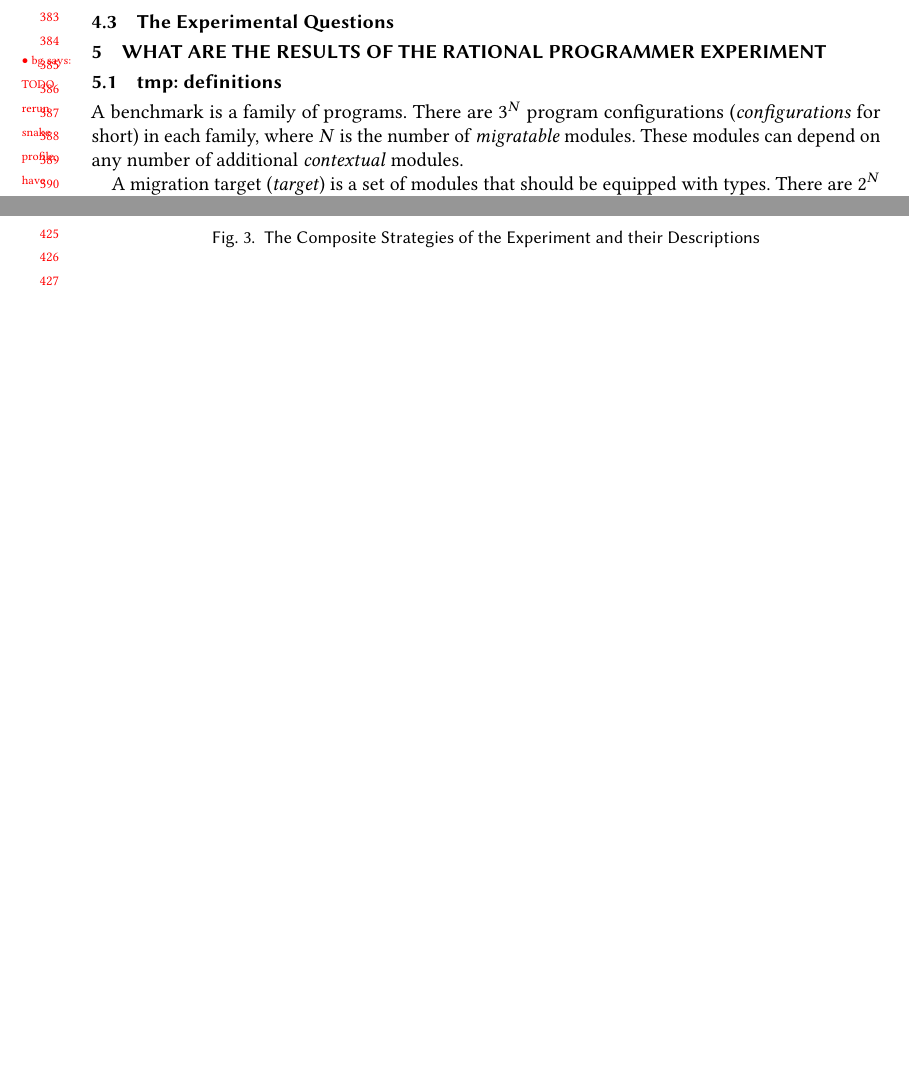
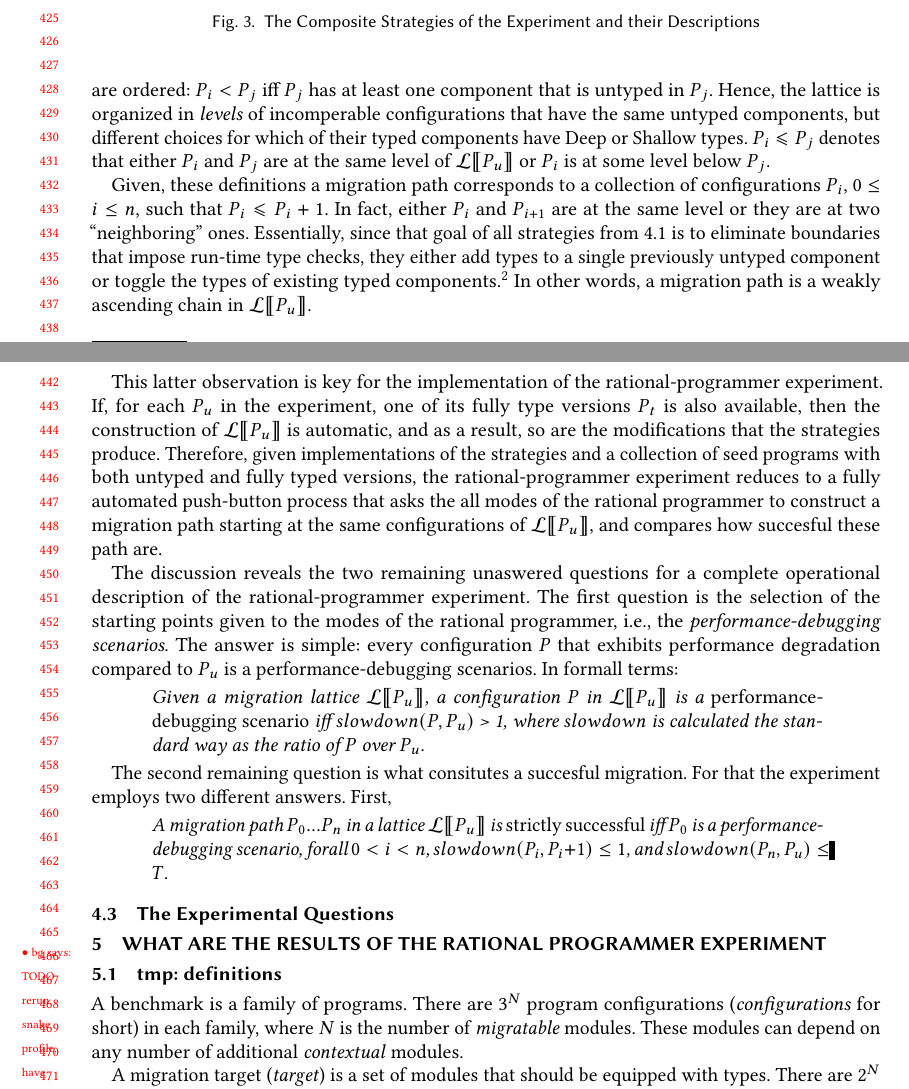
Before and after one commit to bennn/gfd-oopsla-2023, a LaTeX paper (oopsla-2023/paper.tex, which reads oopsla-2023/experiment-lattice.tex): two parts of pages 8 and 9 of 13 before the commit and two parts of pages 9 and 10 of 14 after it, joined at a grey line, cut at the place of the change, the shorter picture padded with empty space. Compiled offline with pdfLaTeX.

Commit message:
almost complete draft of 3.2

```diff
--- a/oopsla-2023/experiment-lattice.tex
+++ b/oopsla-2023/experiment-lattice.tex
@@ -1,0 +18,62 @@ Given a strategy \strategyvar{} a mode of the rational is a function
+configurations of  \lattice{\program{}_u} are ordered:
+$\ordered{\program{}_i}{\program{}_j}$ iff $\program{}_j$ has at least one
+component that is untyped in $\program{}_j$. Hence, the lattice is
+organized in \emph{levels} of incomperable configurations that have the same
+untyped components, but different choices for which of their typed
+components have Deep or Shallow types.
+$\orderqed{\program{}_i}{\program{}_j}$ denotes that either $\program{}_i$
+and $\program{}_j$ are at the same level of \lattice{\program{}_u} or
+$\program{}_i$ is at some level below $\program{}_j$.
+
+Given, these definitions a migration path corresponds to a collection of
+configurations  $\program{}_i$, $0 \leq  i \leq n$, such that
+$\orderqed{\program{}_i}{\program{}_i+1}$. In fact, either  $\program{}_i$
+and $\program{}_{i+1}$ are at the same level or they are at two
+``neighboring'' ones.  Essentially, since that goal of all strategies
+from~\ref{subsec:strategies} is to eliminate  boundaries that impose
+run-time type checks, they either add types to a single previously
+untyped component or toggle the types of existing typed
+components.\footnote{None of the strategies modifies a boundary where both
+side are untyped. Such boundaries are invisible to the feature-specific
+profiler, and the strategies that use the statistical one explictely
+filter them out. Same for the profiler-agnostic ones.}
+In other words, a migration path is a weakly ascending
+chain in \lattice{\program{}_u}.
+
+This latter observation is key for the implementation of the
+rational-programmer experiment. If, for each  $\program{}_u$ in the
+experiment, one of its fully type versions $\program{}_t$ is also
+available, then the construction of \lattice{\program{}_u} is
+automatic, and as a result, so are the modifications that the strategies
+produce. Therefore, given implementations of the strategies and a
+collection of seed programs with both untyped and fully typed versions,
+the rational-programmer experiment reduces to a fully automated push-button
+process that asks the all modes of the rational programmer to
+construct a migration path starting at the same configurations of
+\lattice{\program{}_u}, and compares how succesful these path are.
+
+The discussion reveals the two remaining unaswered questions for a complete
+operational description of the rational-programmer experiment. The first
+question is the
+selection of the starting points given to the modes of the rational
+programmer, i.e., the \emph{performance-debugging scenarios}.
+The answer is simple:
+every configuration $\program$ that exhibits performance degradation compared to
+$\program{}_u$ is a performance-debugging scenarios. In formall terms:
+
+\begin{quote}
+\it Given a migration lattice \lattice{\program{}_u}, a configuration $\program$
+  in \lattice{\program{}_u} is a \emph{performance-debugging scenario}
+  iff \slowdown{\program}{\program{}_u} > 1, where \slowdownkw{} is
+  calculated the standard way as the ratio of \program{} over $\program{}_u$.
+\end{quote}
+
+The second remaining question is what consitutes a succesful migration.
+For that the experiment employs two different answers. First,
+\begin{quote}
+\it A migration path ${\program{}_0}
+  ... {\program{}_n}$ in a lattice \lattice{\program{}_u}
+  is \emph{strictly successful} iff $\program{}_0$
+  is a performance-debugging scenario, forall $0 < i < n$,
+  $\slowdown{P_i}{P_i+1} \leq 1$, and $\slowdown{P_n}{P_u} \leq \takikawa{}$.
+\end{quote}
```
Also changed, not shown: oopsla-2023/def.tex (+14 -0 lines), oopsla-2023/experiment-strategies.tex (+10 -9 lines), oopsla-2023/experiment-lattice.tex (18 more changed lines).
